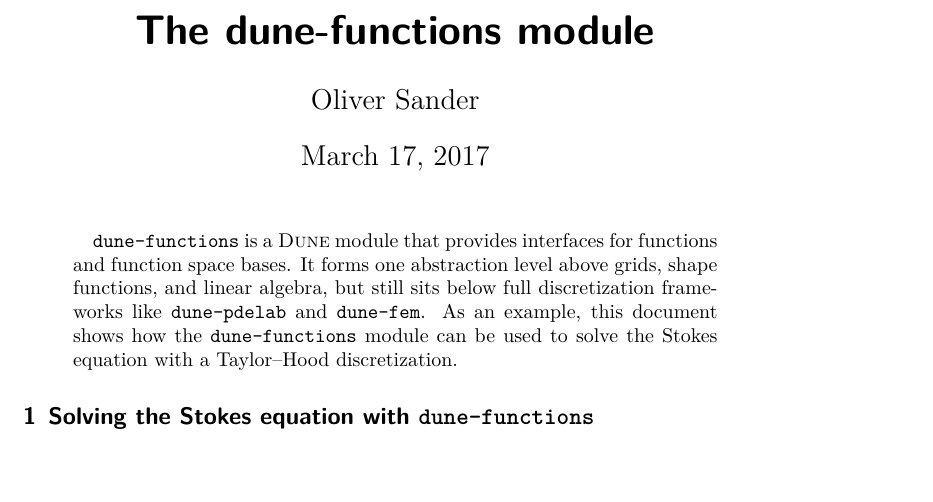
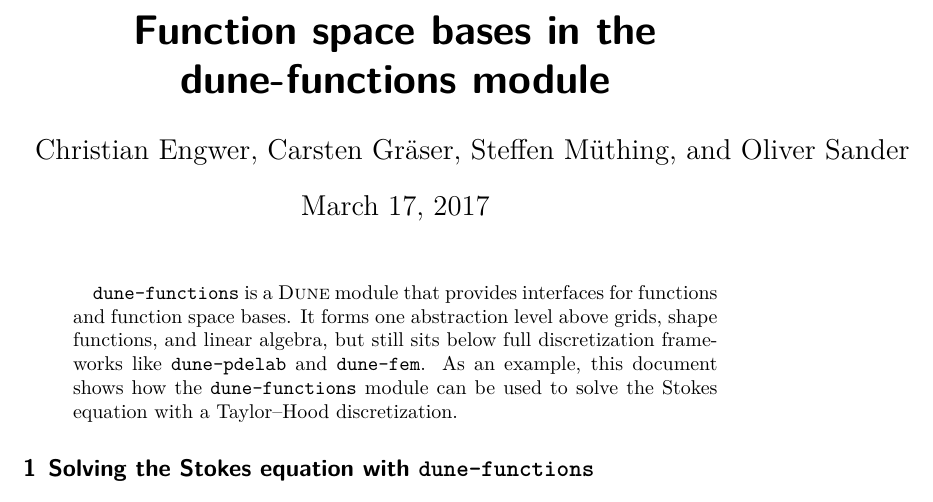
Before and after one commit to dune-project/dune-functions, a LaTeX paper (doc/manual/dune-functions-manual.tex): part of page 1 of 15, cut at the place of the change, the shorter picture padded with empty space. Compiled offline with XeLaTeX.

Commit message:
Add Christian, Carsten, Steffen as authors
And change the title to reflect that the text will be about
the function space bases, not about the functions.  For the
latter there is a paper already.

```diff
--- a/doc/manual/dune-functions-manual.tex
+++ b/doc/manual/dune-functions-manual.tex
@@ -23,8 +23,8 @@
 
 %%%%%%%%%%%%%%%%%%%%%%%%%%%%%%%%%%%%%%%%%%%%%%%%%%%%%%%%%%%%%%%%%%%%%%%%%%%%%%%
 %%%%%%%%%%%   hyperref should be loaded late to avoid incompatibilities
-\usepackage[pdftitle={The dune-functions module},
-            pdfauthor={Oliver Sander}]
+\usepackage[pdftitle={Function space bases in the dune-functions module},
+            pdfauthor={Christian Engwer, Carsten Gräser, Steffen Müthing, and Oliver Sander}]
              {hyperref}
 
 \usepackage{attachfile2}
@@ -83,8 +83,8 @@
 %%%%%%%%%%%%%%%%%%%%%%%%%%%%%%%%%%%%%%%%%%%%%%%%%%%%%%%%%%%%%%%%%%%%%%%%%%%%%%%%%%%%%%%%%%%%%%%%%%%%%
 %%%%%%%%%%%%%%%%%%%%%%%%%%%%%%%%%%%%%%%%%%%%%%%%%%%%%%%%%%%%%%%%%%%%%%%%%%%%%%%%%%%%%%%%%%%%%%%%%%%%%
 
-\title{The dune-functions module}
-\author{Oliver Sander}
+\title{Function space bases in the dune-functions module}
+\author{Christian Engwer, Carsten Gräser, Steffen Müthing, and Oliver Sander}
 %\date{}
 
 \begin{document}
```
